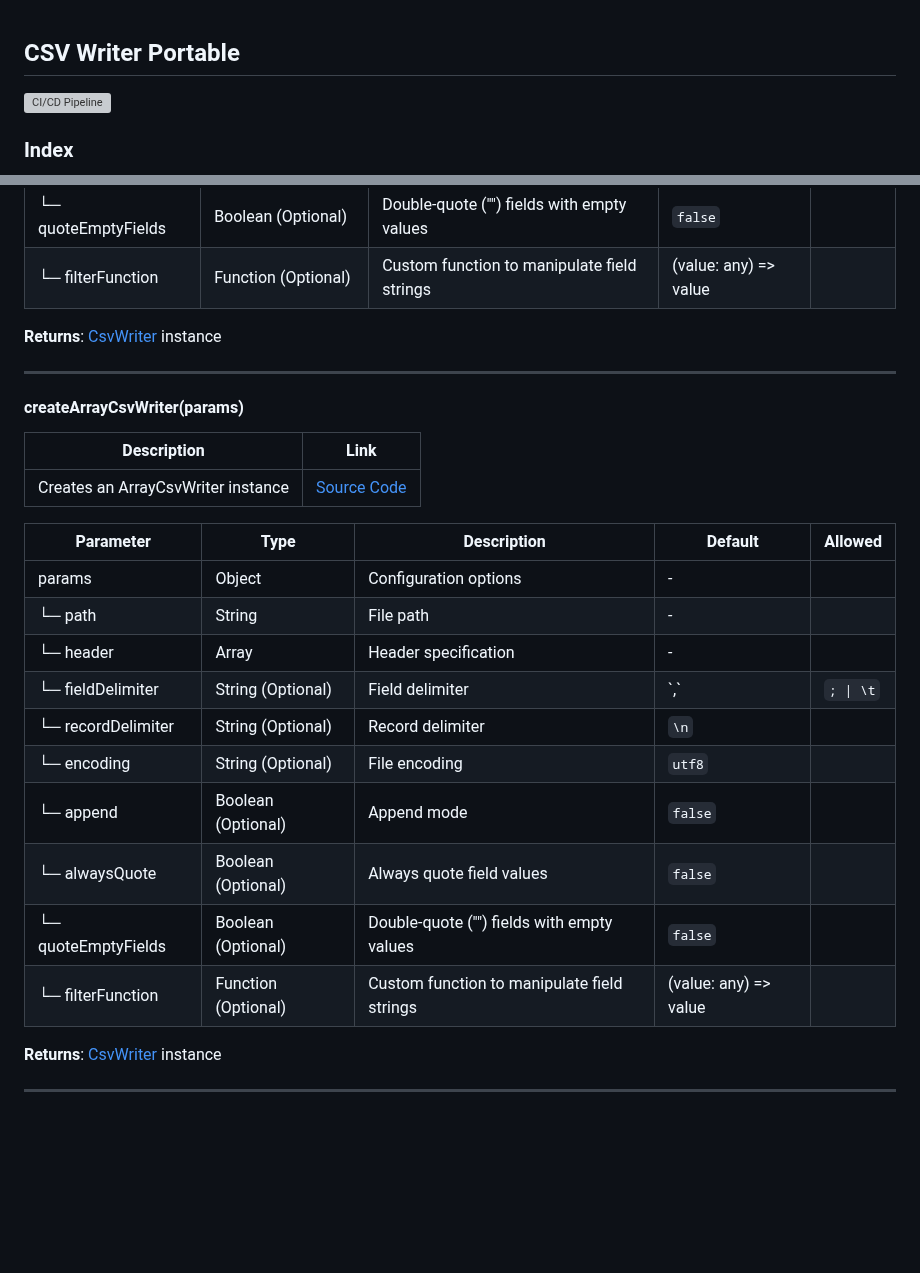
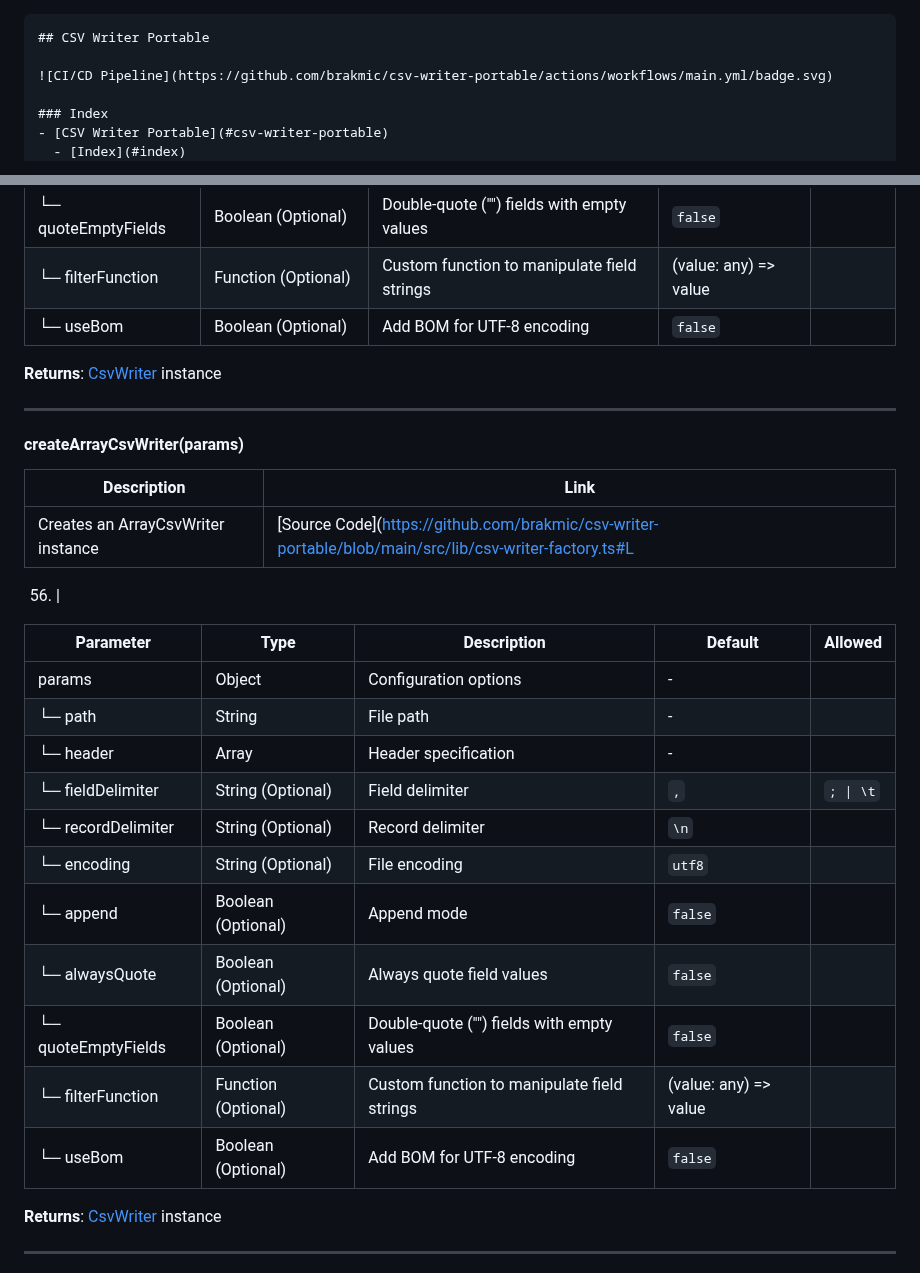
Before and after one commit to brakmic/csv-writer-portable, a Markdown page: README.md, 2 parts joined by grey strips. Rendered like a GitHub page; blank space fills up the shorter version; grey boxes are pictures that could not be loaded.

Commit message:
chore: update readme

````diff
--- a/README.md
+++ b/README.md
@@ -1,3 +1,4 @@
+```markdown
 ## CSV Writer Portable
 
 ![CI/CD Pipeline](https://github.com/brakmic/csv-writer-portable/actions/workflows/main.yml/badge.svg)
@@ -250,6 +251,7 @@ The following tables describe the methods exposed by the CSV Writer Portable lib
 | └─ alwaysQuote | Boolean (Optional) | Always quote field values | `false` |
 | └─ quoteEmptyFields | Boolean (Optional) | Double-quote ("") fields with empty values | `false` |
 | └─ filterFunction | Function (Optional) | Custom function to manipulate field strings | (value: any) => value |
+| └─ useBom | Boolean (Optional) | Add BOM for UTF-8 encoding | `false` |
 
 **Returns**: [CsvWriter](https://github.com/brakmic/csv-writer-portable/blob/main/src/lib/csv-writer.ts#L10) instance
 
@@ -259,20 +261,23 @@ The following tables describe the methods exposed by the CSV Writer Portable lib
 
 | Description | Link |
 | --- | --- |
-| Creates an ArrayCsvWriter instance | [Source Code](https://github.com/brakmic/csv-writer-portable/blob/main/src/lib/csv-writer-factory.ts#L56) |
+| Creates an ArrayCsvWriter instance | [Source Code](https://github.com/brakmic/csv-writer-portable/blob/main/src/lib/csv-writer-factory.ts#L
+
+56) |
 
 | Parameter | Type | Description | Default | Allowed |
 | --- | --- | --- | --- | --- |
 | params | Object | Configuration options | - |
 | └─ path | String | File path | - |
 | └─ header | Array<string> | Header specification | - |
-| └─ fieldDelimiter | String (Optional) | Field delimiter | \`,\` | `; \| \t` |
+| └─ fieldDelimiter | String (Optional) | Field delimiter | `,` | `; \| \t` |
 | └─ recordDelimiter | String (Optional) | Record delimiter | `\n` |
 | └─ encoding | String (Optional) | File encoding | `utf8` |
 | └─ append | Boolean (Optional) | Append mode | `false` |
 | └─ alwaysQuote | Boolean (Optional) | Always quote field values | `false` |
 | └─ quoteEmptyFields | Boolean (Optional) | Double-quote ("") fields with empty values | `false` |
 | └─ filterFunction | Function (Optional) | Custom function to manipulate field strings | (value: any) => value |
+| └─ useBom | Boolean (Optional) | Add BOM for UTF-8 encoding | `false` |
 
 **Returns**: [CsvWriter](https://github.com/brakmic/csv-writer-portable/blob/main/src/lib/csv-writer.ts#L10) instance
 
````
Also changed, not shown: other parts of README.md (+1 -0 lines).
